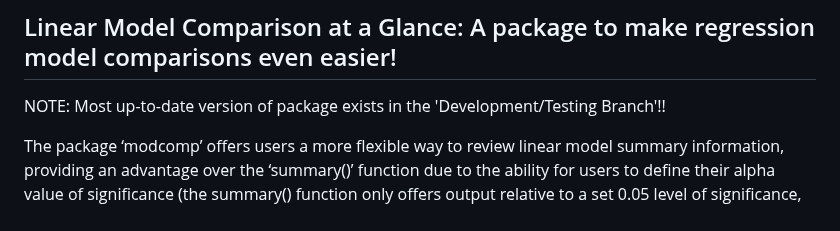
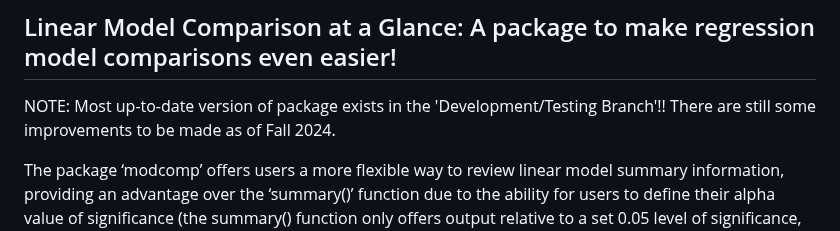
Before and after one commit to laurenalivia/modcomp, a Markdown page: README.md, the part around the change. GitHub-like rendering.

Commit message:
Update README.md
Added one statement to reflect that this package still requires some fixes to be more seamless and control some of the outputs correctly.

```diff
--- a/README.md
+++ b/README.md
@@ -1,6 +1,6 @@
 ## Linear Model Comparison at a Glance: A package to make regression model comparisons even easier!
 
-NOTE: Most up-to-date version of package exists in the 'Development/Testing Branch'!!
+NOTE: Most up-to-date version of package exists in the 'Development/Testing Branch'!! There are still some improvements to be made as of Fall 2024.
 
 The package ‘modcomp’ offers users a more flexible way to review linear
 model summary information, providing an advantage over the ‘summary()’
```
